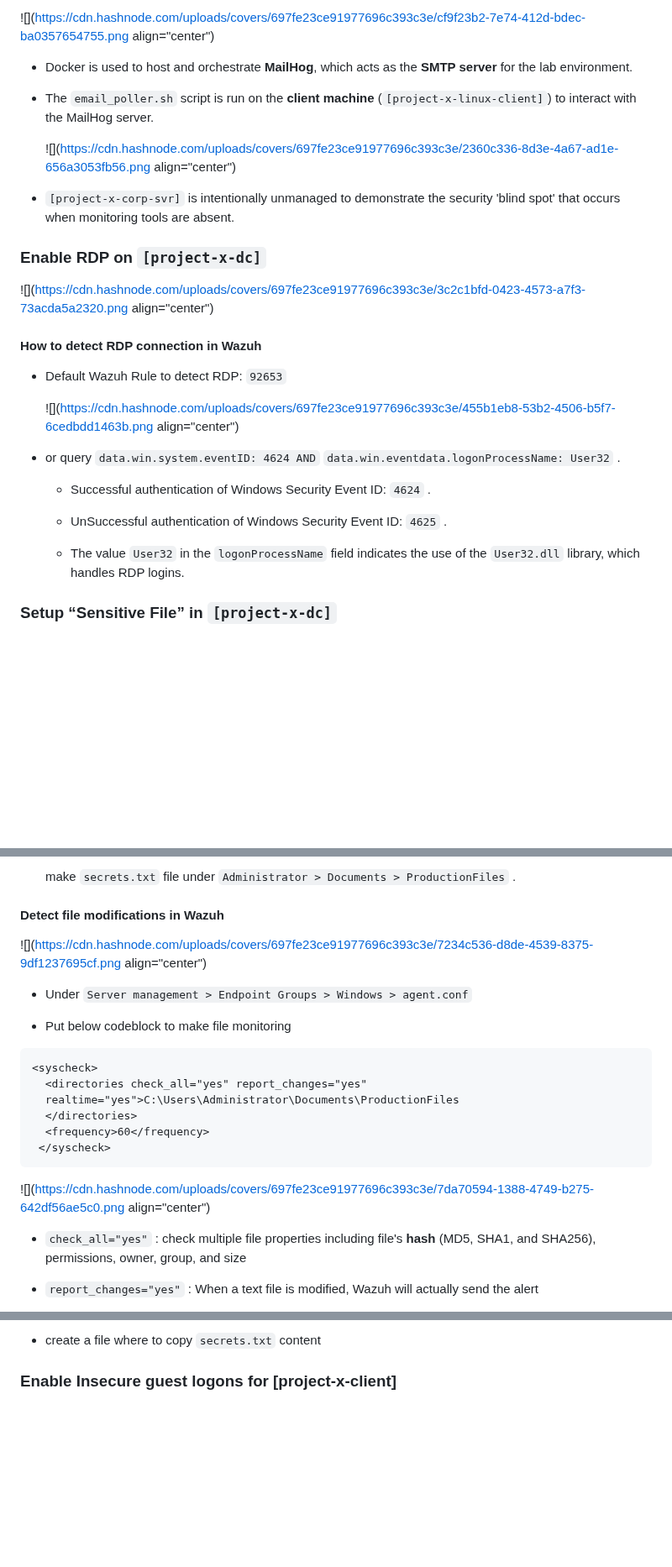
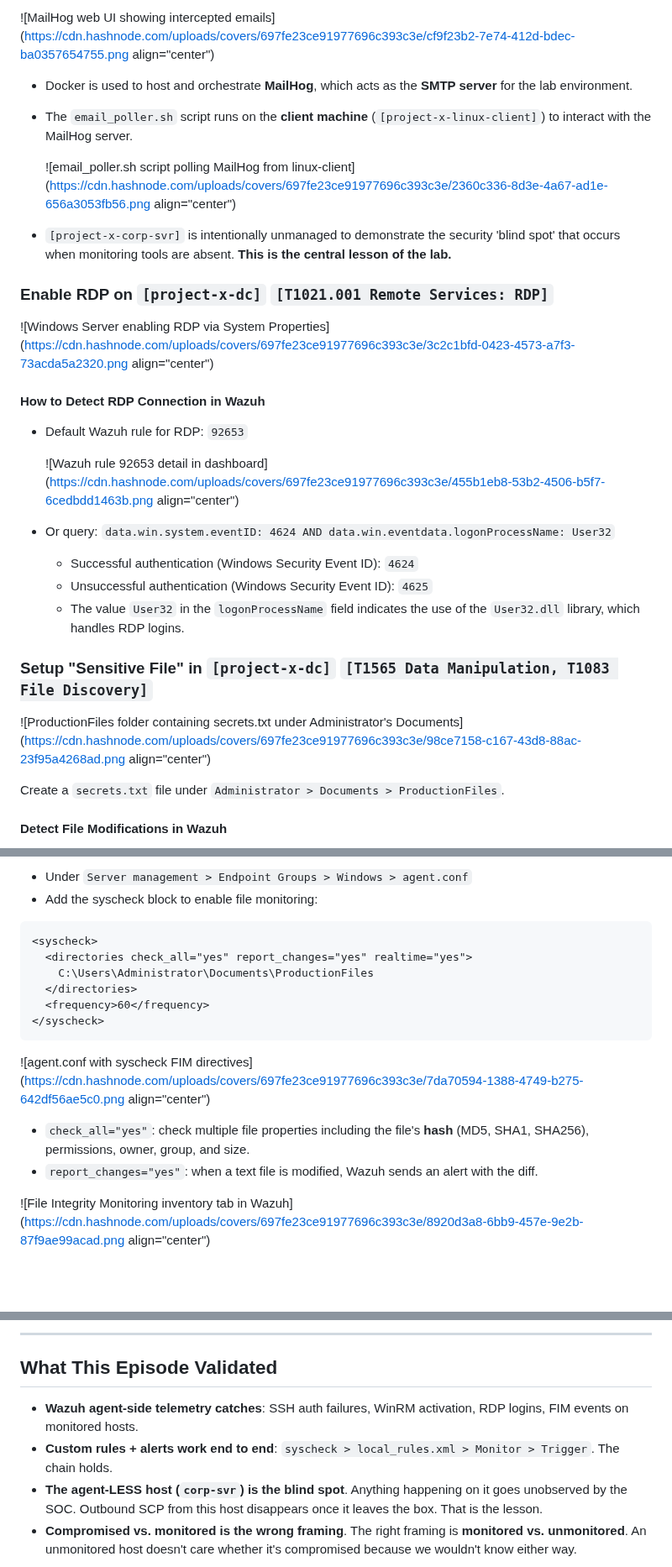
Before and after one commit to Jung0310-bit/my_first_web-site, a Markdown page: cml65zh2x000s02jlcdufcj67.md, 3 parts joined by grey strips. Shown at 84% size. Drawn GitHub-style; blank space fills up the shorter version.

````diff
--- a/cml65zh2x000s02jlcdufcj67.md
+++ b/cml65zh2x000s02jlcdufcj67.md
@@ -86,33 +117,36 @@ In the course, virtual machines (VMs) are used, but I prefer using **Proxmox VE*
 
-![](https://cdn.hashnode.com/uploads/covers/697fe23ce91977696c393c3e/cf9f23b2-7e74-412d-bdec-ba0357654755.png align="center")
+![MailHog web UI showing intercepted emails](https://cdn.hashnode.com/uploads/covers/697fe23ce91977696c393c3e/cf9f23b2-7e74-412d-bdec-ba0357654755.png align="center")
 
-*   Docker is used to host and orchestrate **MailHog**, which acts as the **SMTP server** for the lab environment.
+- Docker is used to host and orchestrate **MailHog**, which acts as the **SMTP server** for the lab environment.
 
-*   The `email_poller.sh` script is run on the **client machine** (`[project-x-linux-client]`) to interact with the MailHog server.
+- The `email_poller.sh` script runs on the **client machine** (`[project-x-linux-client]`) to interact with the MailHog server.
 
-    ![](https://cdn.hashnode.com/uploads/covers/697fe23ce91977696c393c3e/2360c336-8d3e-4a67-ad1e-656a3053fb56.png align="center")
+    ![email_poller.sh script polling MailHog from linux-client](https://cdn.hashnode.com/uploads/covers/697fe23ce91977696c393c3e/2360c336-8d3e-4a67-ad1e-656a3053fb56.png align="center")
 
-*   `[project-x-corp-svr]` is intentionally unmanaged to demonstrate the security 'blind spot' that occurs when monitoring tools are absent.
+- `[project-x-corp-svr]` is intentionally unmanaged to demonstrate the security 'blind spot' that occurs when monitoring tools are absent. **This is the central lesson of the lab.**
 
 
-### Enable RDP on `[project-x-dc]`
+### Enable RDP on `[project-x-dc]` `[T1021.001 Remote Services: RDP]`
 
-![](https://cdn.hashnode.com/uploads/covers/697fe23ce91977696c393c3e/3c2c1bfd-0423-4573-a7f3-73acda5a2320.png align="center")
+![Windows Server enabling RDP via System Properties](https://cdn.hashnode.com/uploads/covers/697fe23ce91977696c393c3e/3c2c1bfd-0423-4573-a7f3-73acda5a2320.png align="center")
 
-#### How to detect RDP connection in Wazuh
+#### How to Detect RDP Connection in Wazuh
 
-*   Default Wazuh Rule to detect RDP: `92653`
+- Default Wazuh rule for RDP: `92653`
 
-    ![](https://cdn.hashnode.com/uploads/covers/697fe23ce91977696c393c3e/455b1eb8-53b2-4506-b5f7-6cedbdd1463b.png align="center")
+    ![Wazuh rule 92653 detail in dashboard](https://cdn.hashnode.com/uploads/covers/697fe23ce91977696c393c3e/455b1eb8-53b2-4506-b5f7-6cedbdd1463b.png align="center")
 
-*   or query `data.win.system.eventID: 4624 AND` `data.win.eventdata.logonProcessName: User32` .
+- Or query: `data.win.system.eventID: 4624 AND data.win.eventdata.logonProcessName: User32`
 
-    *   Successful authentication of Windows Security Event ID: `4624` .
+    - Successful authentication (Windows Security Event ID): `4624`
+    - Unsuccessful authentication (Windows Security Event ID): `4625`
+    - The value `User32` in the `logonProcessName` field indicates the use of the `User32.dll` library, which handles RDP logins.
 
-    *   UnSuccessful authentication of Windows Security Event ID: `4625` .
+### Setup "Sensitive File" in `[project-x-dc]` `[T1565 Data Manipulation, T1083 File Discovery]`
 
-    *   The value `User32` in the `logonProcessName` field indicates the use of the `User32.dll` library, which handles RDP logins.
+![ProductionFiles folder containing secrets.txt under Administrator's Documents](https://cdn.hashnode.com/uploads/covers/697fe23ce91977696c393c3e/98ce7158-c167-43d8-88ac-23f95a4268ad.png align="center")
 
+Create a `secrets.txt` file under `Administrator > Documents > ProductionFiles`.
 
-### Setup “Sensitive File” in `[project-x-dc]`
+#### Detect File Modifications in Wazuh
 
@@ -120,28 +154,20 @@ In the course, virtual machines (VMs) are used, but I prefer using **Proxmox VE*
 
-    make `secrets.txt` file under `Administrator > Documents > ProductionFiles` .
+- Under `Server management > Endpoint Groups > Windows > agent.conf`
+- Add the syscheck block to enable file monitoring:
 
-
-#### Detect file modifications in Wazuh
-
-![](https://cdn.hashnode.com/uploads/covers/697fe23ce91977696c393c3e/7234c536-d8de-4539-8375-9df1237695cf.png align="center")
-
-*   Under `Server management > Endpoint Groups > Windows > agent.conf`
-
-*   Put below codeblock to make file monitoring
-
-
-```plaintext
+```xml
 <syscheck>
-  <directories check_all="yes" report_changes="yes"
-  realtime="yes">C:\Users\Administrator\Documents\ProductionFiles
+  <directories check_all="yes" report_changes="yes" realtime="yes">
+    C:\Users\Administrator\Documents\ProductionFiles
   </directories>
   <frequency>60</frequency>
- </syscheck>
+</syscheck>
 ```
 
-![](https://cdn.hashnode.com/uploads/covers/697fe23ce91977696c393c3e/7da70594-1388-4749-b275-642df56ae5c0.png align="center")
+![agent.conf with syscheck FIM directives](https://cdn.hashnode.com/uploads/covers/697fe23ce91977696c393c3e/7da70594-1388-4749-b275-642df56ae5c0.png align="center")
 
-*   `check_all="yes"` : check multiple file properties including file's **hash** (MD5, SHA1, and SHA256), permissions, owner, group, and size
+- `check_all="yes"`: check multiple file properties including the file's **hash** (MD5, SHA1, SHA256), permissions, owner, group, and size.
+- `report_changes="yes"`: when a text file is modified, Wazuh sends an alert with the diff.
 
-*   `report_changes="yes"` : When a text file is modified, Wazuh will actually send the alert
+![File Integrity Monitoring inventory tab in Wazuh](https://cdn.hashnode.com/uploads/covers/697fe23ce91977696c393c3e/8920d3a8-6bb9-457e-9e2b-87f9ae99acad.png align="center")
 
@@ -195,6 +223,10 @@ sensitive.txt file detected</description>
 
-*   create a file where to copy `secrets.txt` content
+---
 
+## What This Episode Validated
 
-### Enable Insecure guest logons for \[project-x-client\]
+- **Wazuh agent-side telemetry catches**: SSH auth failures, WinRM activation, RDP logins, FIM events on monitored hosts.
+- **Custom rules + alerts work end to end**: `syscheck > local_rules.xml > Monitor > Trigger`. The chain holds.
+- **The agent-LESS host (`corp-svr`) is the blind spot**. Anything happening on it goes unobserved by the SOC. Outbound SCP from this host disappears once it leaves the box. That is the lesson.
+- **Compromised vs. monitored is the wrong framing**. The right framing is **monitored vs. unmonitored**. An unmonitored host doesn't care whether it's compromised because we wouldn't know either way.
 
````
Also changed, not shown: other parts of cml65zh2x000s02jlcdufcj67.md (+95 -67 lines).
